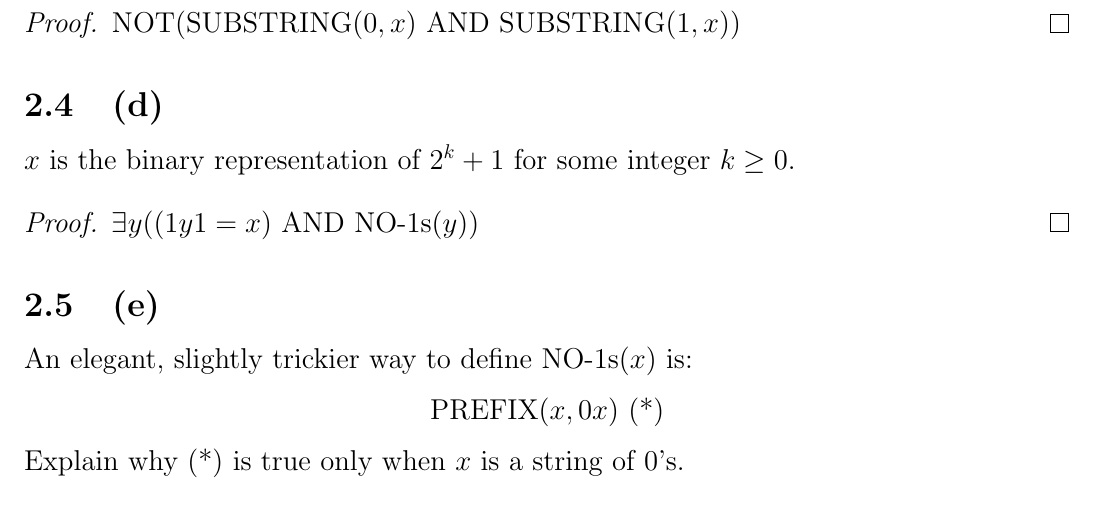
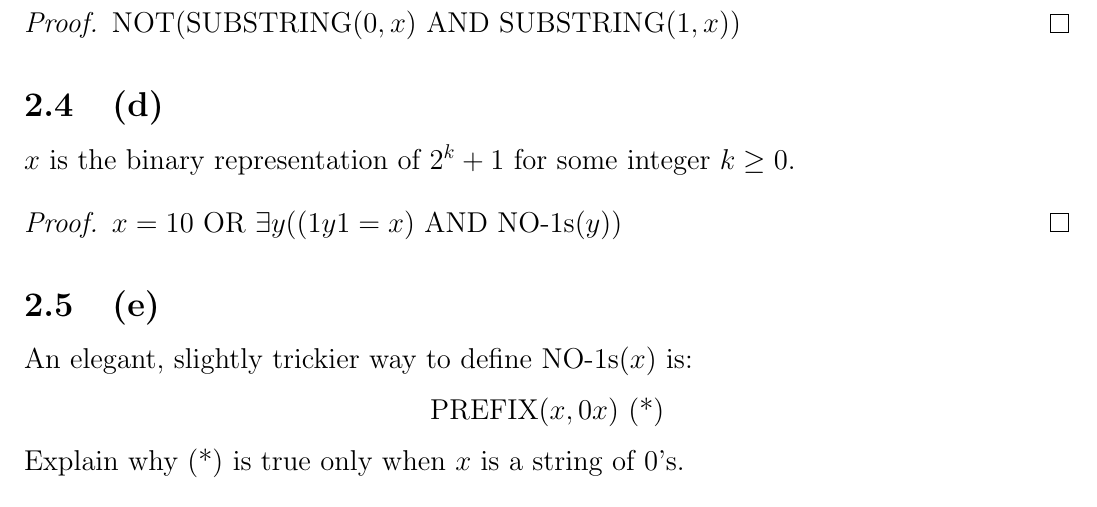
Before and after one commit to spamegg1/Math-for-CS-solutions, a LaTeX document (src/inclass-questions/MIT6_042JS15_cp5_solutions.tex): part of page 4 of 7, cut so that both start at the same text. Compiled offline with pdfLaTeX.

Commit message:
small fix to in-class 5

```diff
--- a/src/inclass-questions/MIT6_042JS15_cp5_solutions.tex
+++ b/src/inclass-questions/MIT6_042JS15_cp5_solutions.tex
@@ -97,7 +97,7 @@ NOT(SUBSTRING$(0,x)$ AND SUBSTRING$(1, x)$)
 \subsection{(d)}
 $x$ is the binary representation of $2^k + 1$ for some integer $k \geq 0$.
 \begin{proof}
-$\exists y ((1y1 = x)$ AND NO-1s$(y)$)
+$x = 10 \text{ OR }\exists y ((1y1 = x)$ AND NO-1s$(y)$)
 \end{proof}
 
 \subsection{(e)}
```
Also changed, not shown: inclass-questions/MIT6_042JS15_cp5_solutions.pdf.
